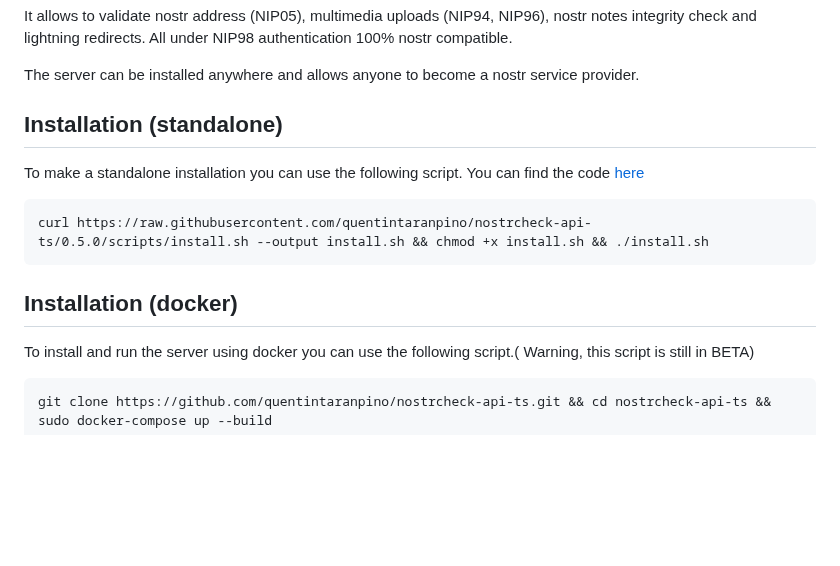
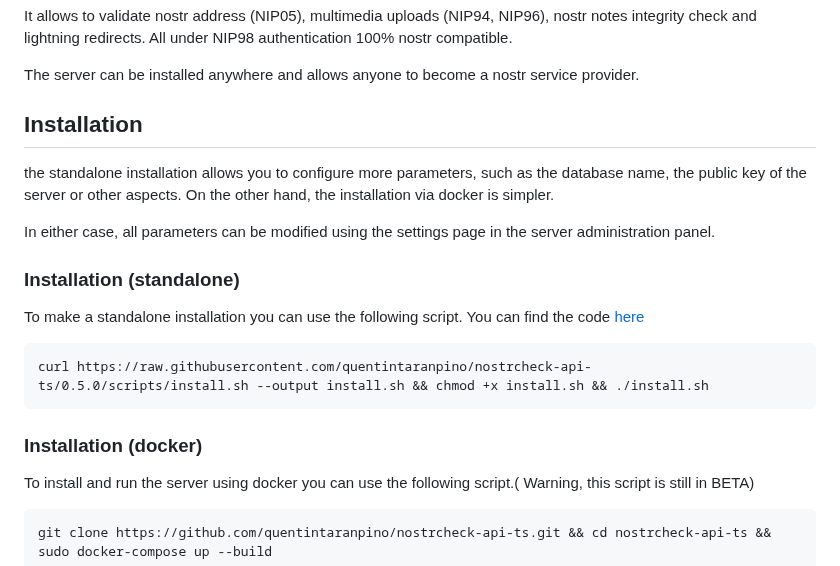
Before and after one commit to quentintaranpino/nostrcheck-server, a Markdown page: readme.md, the part around the change. Rendered like a GitHub page; blank space fills up the shorter version.

````diff
--- a/readme.md
+++ b/readme.md
@@ -10,7 +10,12 @@ It allows to validate nostr address (NIP05), multimedia uploads (NIP94, NIP96),
 
 The server can be installed anywhere and allows anyone to become a nostr service provider.
 
-## Installation (standalone)
+## Installation
+the standalone installation allows you to configure more parameters, such as the database name, the public key of the server or other aspects. On the other hand, the installation via docker is simpler.
+
+In either case, all parameters can be modified using the settings page in the server administration panel.
+
+### Installation (standalone)
 
 To make a standalone installation you can use the following script. You can find the code [here](https://github.com/quentintaranpino/nostrcheck-api-ts/blob/main/scripts/install.sh)
 
@@ -18,7 +23,7 @@ To make a standalone installation you can use the following script. You can find
 curl https://raw.githubusercontent.com/quentintaranpino/nostrcheck-api-ts/0.5.0/scripts/install.sh --output install.sh && chmod +x install.sh && ./install.sh
 ```
 
-## Installation (docker)
+### Installation (docker)
 
 To install and run the server using docker you can use the following script.( Warning, this script is still in BETA)
 
````
